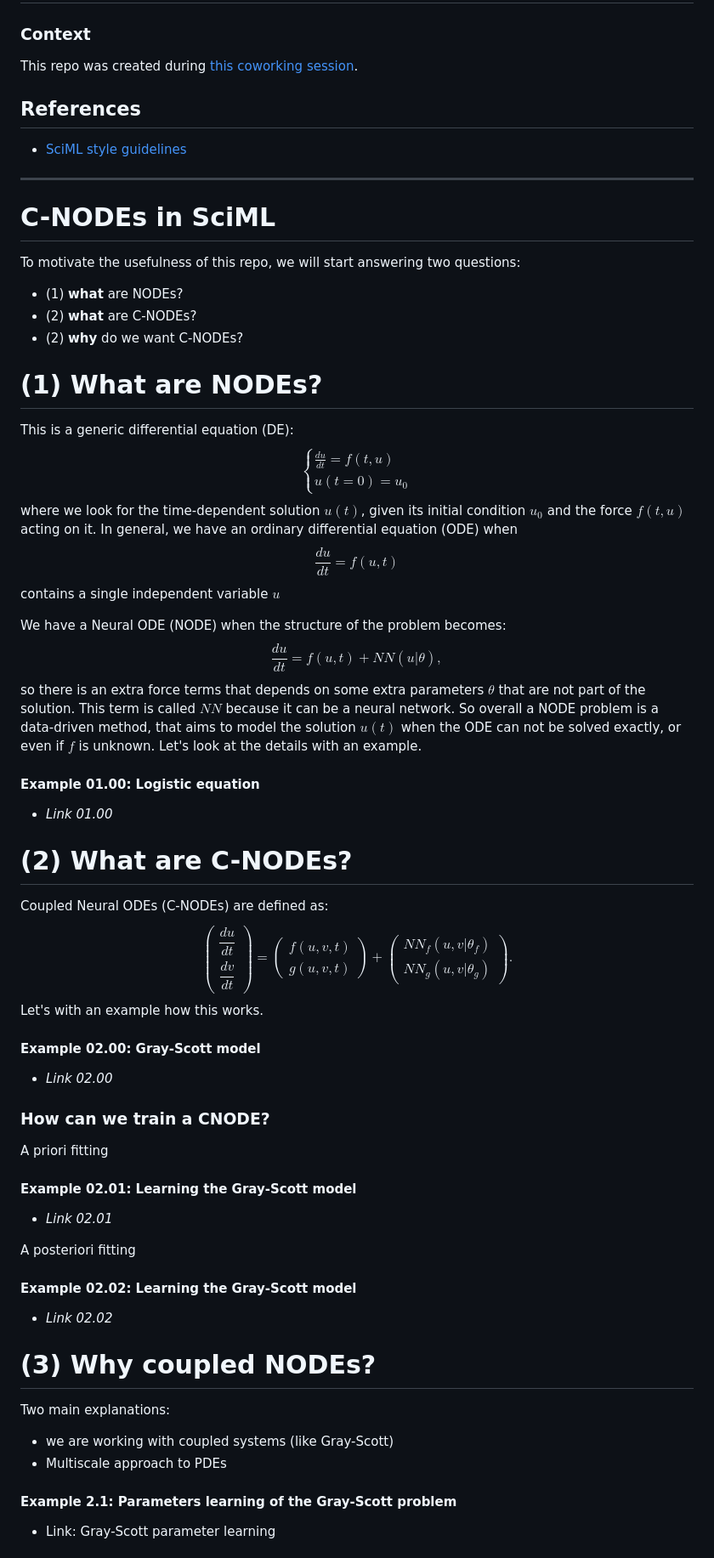
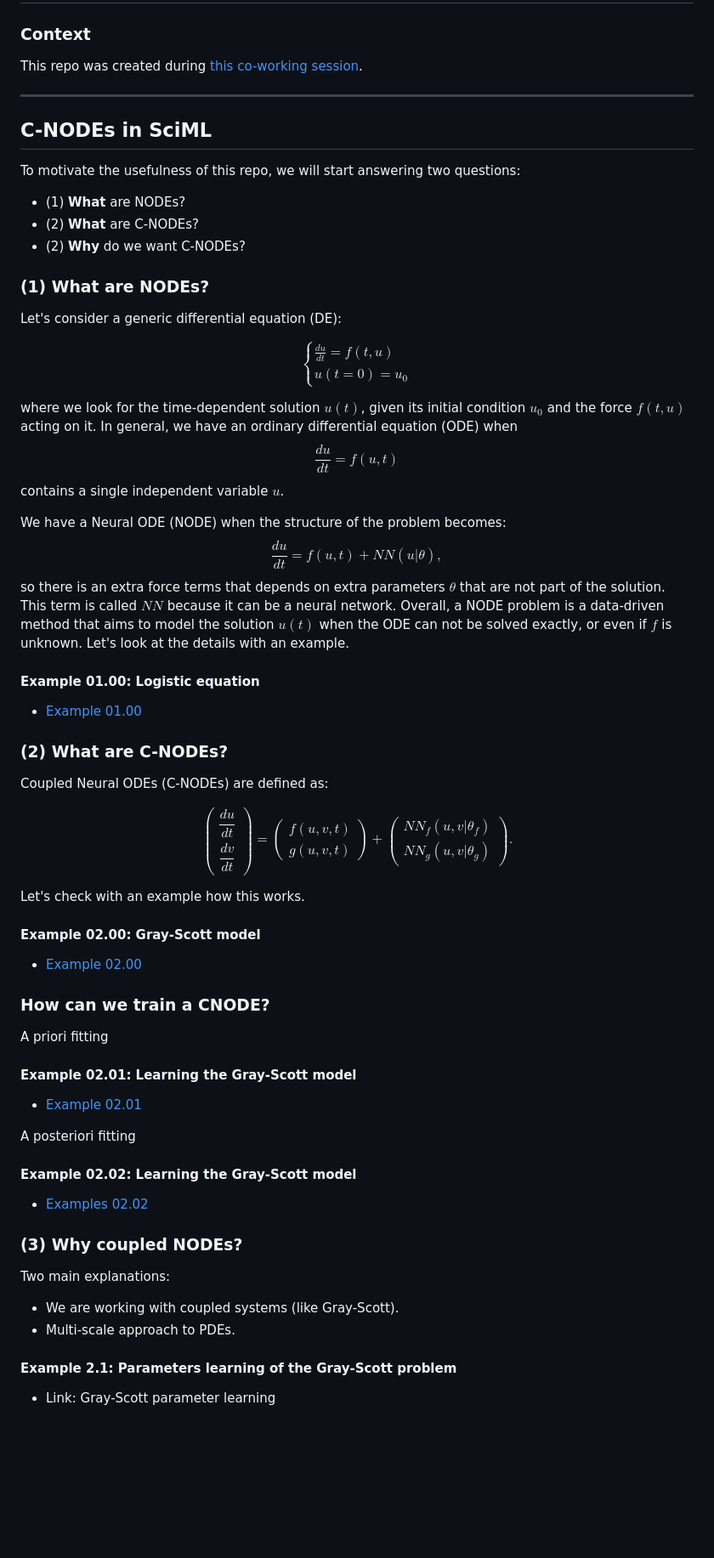
Before and after one commit to DEEPDIP-project/CoupledNODE.jl, a Markdown page: README.md, the part around the change printed below. Shown: that part at 85% size. GitHub-like rendering; blank space fills up the shorter version.

Commit message:
Amend equations and links in README

```diff
--- a/README.md
+++ b/README.md
@@ -2,57 +2,61 @@
 
 ### Context
 
-This repo was created during [this coworking session](https://github.com/DEEPDIP-project/logs/blob/main/meetings/2024-02-20%20Coworking%20session.md).
-
-## References
-
-- [SciML style guidelines](https://github.com/SciML/SciMLStyle)
+This repo was created during [this co-working session](https://github.com/DEEPDIP-project/logs/blob/main/meetings/2024-02-20%20Coworking%20session.md).
 
 ----
 
-# C-NODEs in SciML
+## C-NODEs in SciML
 
 To motivate the usefulness of this repo, we will start answering two questions:
-* (1) **what** are NODEs?
-* (2) **what** are C-NODEs?
-* (2) **why** do we want C-NODEs?
+* (1) **What** are NODEs?
+* (2) **What** are C-NODEs?
+* (2) **Why** do we want C-NODEs?
 
-# (1) What are NODEs?
+### (1) What are NODEs?
 
-This is a generic differential equation (DE):
-$$ \begin{cases} \frac{du}{dt} = f(t,u) \\ u(t=0) = u_0 \end{cases} \tag{1.0} $$
+Let's consider a generic differential equation (DE):
+
+$$
+\begin{cases} \frac{du}{dt} = f(t,u) \\
+u(t=0) = u_0 \end{cases} \tag{1.0}
+$$
+
 where we look for the time-dependent solution $u(t)$, given its initial condition $u_0$ and the force $f(t,u)$ acting on it.
-In general, we have an ordinary differential equation (ODE) when $$\frac{du}{dt} = f(u, t)$$ contains a single independent variable $u$
+In general, we have an ordinary differential equation (ODE) when $$\frac{du}{dt} = f(u, t)$$ contains a single independent variable $u$.
 
-We have a Neural ODE (NODE) when the structure of the problem becomes: $$\frac{du}{dt} = f(u,t) + NN(u |\theta),$$ so there is an extra force terms that depends on some extra parameters $\theta$ that are not part of the solution. This term is called $NN$ because it can be a neural network. So overall a NODE problem is a data-driven method, that aims to model the solution $u(t)$ when the ODE can not be solved exactly, or even if $f$ is unknown. Let's look at the details with an example.
+We have a Neural ODE (NODE) when the structure of the problem becomes: $$\frac{du}{dt} = f(u,t) + NN(u |\theta),$$ so there is an extra force terms that depends on extra parameters $\theta$ that are not part of the solution. This term is called $NN$ because it can be a neural network. Overall, a NODE problem is a data-driven method that aims to model the solution $u(t)$ when the ODE can not be solved exactly, or even if $f$ is unknown. Let's look at the details with an example.
 
 #### Example 01.00: Logistic equation
 
-* *Link 01.00*
+* [Example 01.00](examples/01.00-Logistic.jl)
 
-
-# (2) What are C-NODEs?
+### (2) What are C-NODEs?
 
 Coupled Neural ODEs (C-NODEs) are defined as:
-$$ \begin{pmatrix} \dfrac{du}{dt}\\ \dfrac{dv}{dt} \end{pmatrix} = \begin{pmatrix} f(u,v,t)\\g(u,v,t) \end{pmatrix} + \begin{pmatrix}NN_f(u,v|\theta_f) \\NN_g(u,v|\theta_g) \end{pmatrix}. $$
-Let's with an example how this works.
+
+$$
+\begin{pmatrix} \dfrac{du}{dt}\\ \dfrac{dv}{dt} \end{pmatrix} = \begin{pmatrix} f(u,v,t)\\g(u,v,t) \end{pmatrix} + \begin{pmatrix}NN_f(u,v|\theta_f) \\NN_g(u,v|\theta_g) \end{pmatrix}.
+$$
+
+Let's check with an example how this works.
 
 #### Example 02.00: Gray-Scott model
-* *Link 02.00*
+* [Example 02.00](examples/02.00-GrayScott.jl)
 
 ### How can we train a CNODE?
 A priori fitting
 #### Example 02.01: Learning the Gray-Scott model
-* *Link 02.01*
+* [Example 02.01](examples/02.01-GrayScott.jl)
 
 A posteriori fitting
 #### Example 02.02: Learning the Gray-Scott model
-* *Link 02.02*
+* [Examples 02.02](examples/02.01-GrayScott_wMultDTO.jl)
 
-# (3) Why coupled NODEs?
+### (3) Why coupled NODEs?
 Two main explanations:
-* we are working with coupled systems (like Gray-Scott)
-* Multiscale approach to PDEs
+* We are working with coupled systems (like Gray-Scott).
+* Multi-scale approach to PDEs.
 
 #### Example 2.1: Parameters learning of the Gray-Scott problem
 * Link: Gray-Scott parameter learning
```
Also changed, not shown: other parts of README.md (+10 -5 lines).
